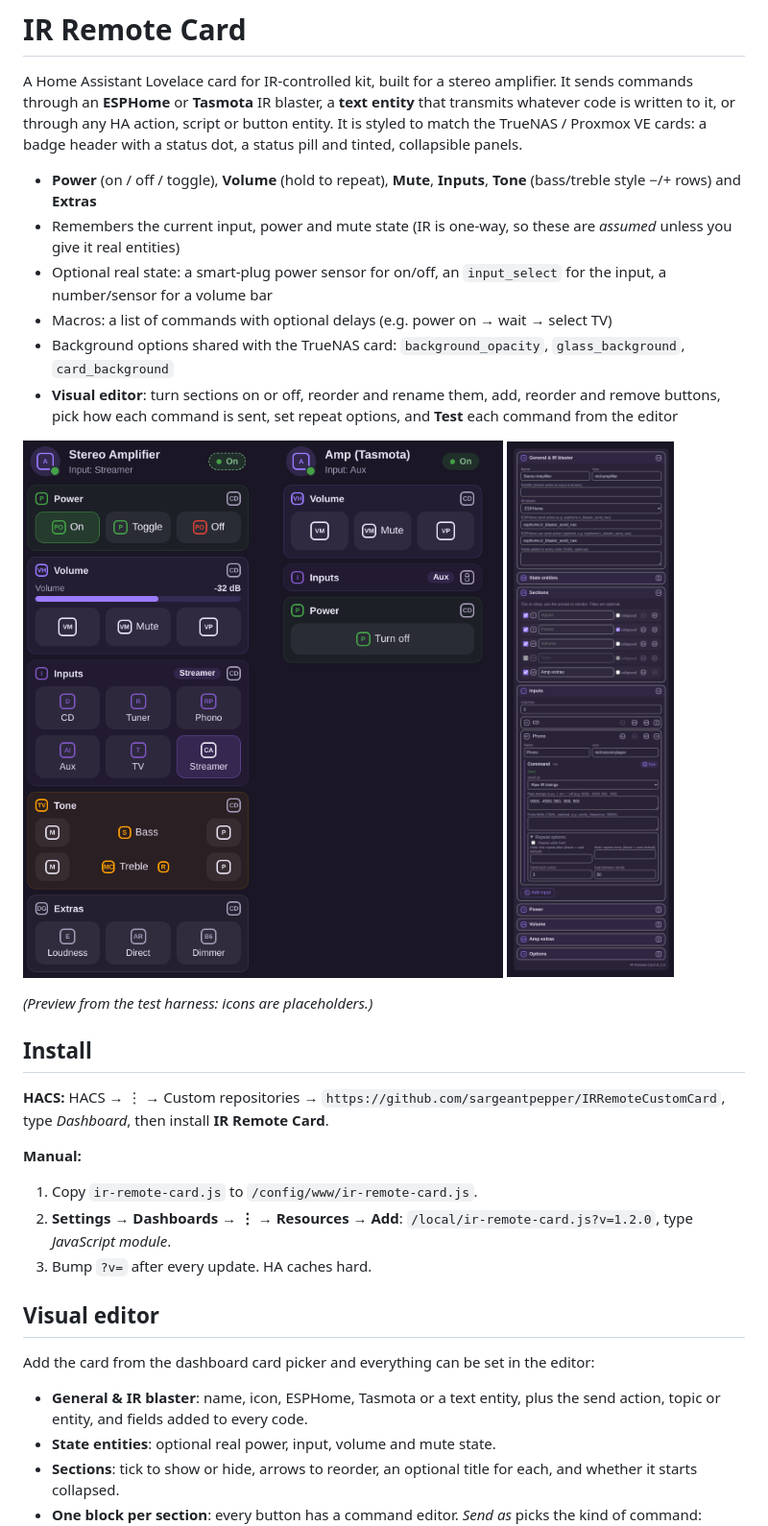
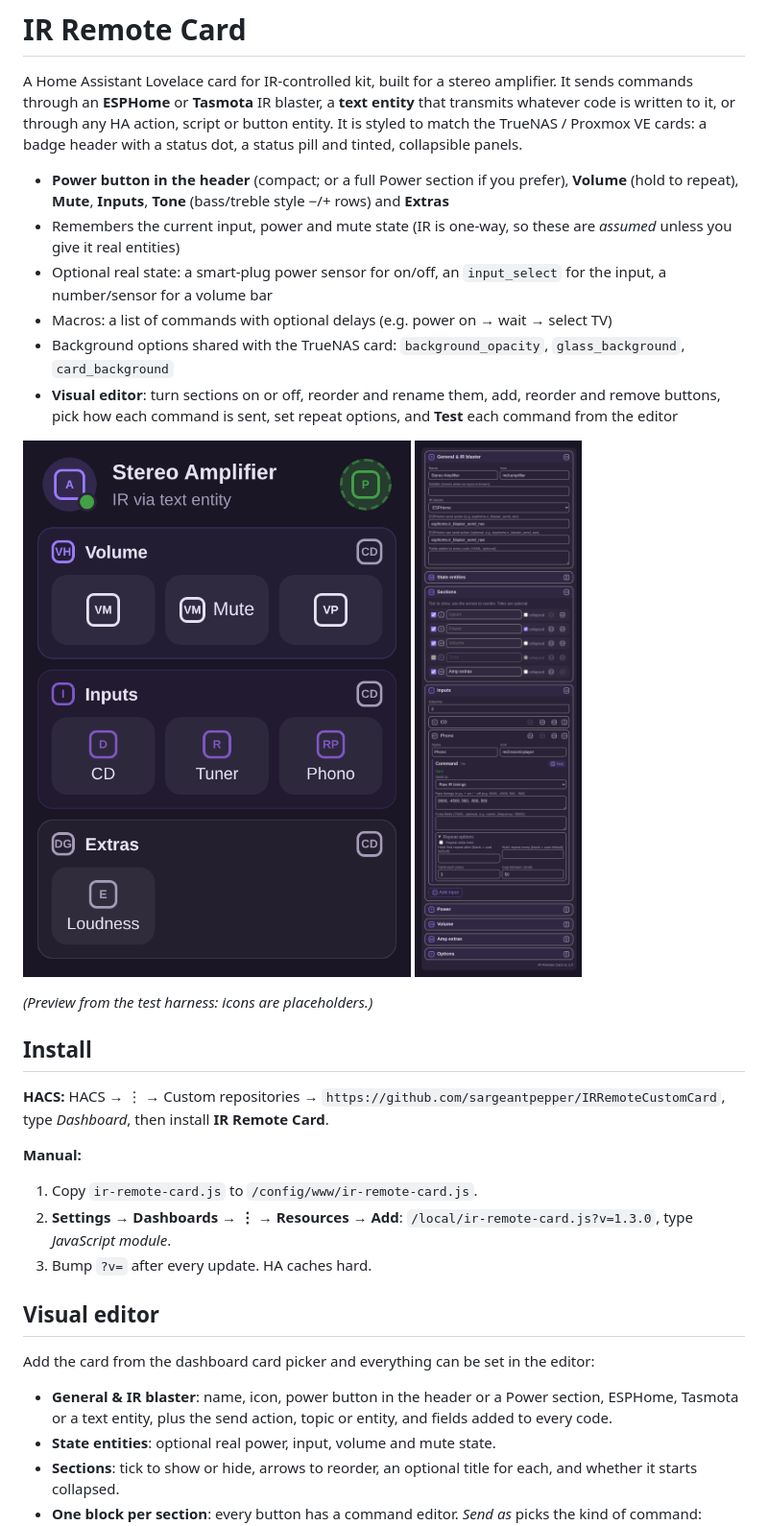
Before and after one commit to sargeantpepper/IRRemoteCustomCard, a Markdown page: README.md, the part around one of its changes. Shown at 96% size. Rendered like a GitHub page; pictures changed too: images/preview.png.

```diff
--- a/README.md
+++ b/README.md
@@ -2,7 +2,7 @@
 
 A Home Assistant Lovelace card for IR-controlled kit, built for a stereo amplifier. It sends commands through an **ESPHome** or **Tasmota** IR blaster, a **text entity** that transmits whatever code is written to it, or through any HA action, script or button entity. It is styled to match the TrueNAS / Proxmox VE cards: a badge header with a status dot, a status pill and tinted, collapsible panels.
 
-- **Power** (on / off / toggle), **Volume** (hold to repeat), **Mute**, **Inputs**, **Tone** (bass/treble style −/+ rows) and **Extras**
+- **Power button in the header** (compact; or a full Power section if you prefer), **Volume** (hold to repeat), **Mute**, **Inputs**, **Tone** (bass/treble style −/+ rows) and **Extras**
 - Remembers the current input, power and mute state (IR is one-way, so these are *assumed* unless you give it real entities)
 - Optional real state: a smart-plug power sensor for on/off, an `input_select` for the input, a number/sensor for a volume bar
 - Macros: a list of commands with optional delays (e.g. power on → wait → select TV)
@@ -20,14 +20,14 @@ A Home Assistant Lovelace card for IR-controlled kit, built for a stereo amplifi
 **Manual:**
 
 1. Copy `ir-remote-card.js` to `/config/www/ir-remote-card.js`.
-2. **Settings → Dashboards → ⋮ → Resources → Add**: `/local/ir-remote-card.js?v=1.2.0`, type *JavaScript module*.
+2. **Settings → Dashboards → ⋮ → Resources → Add**: `/local/ir-remote-card.js?v=1.3.0`, type *JavaScript module*.
 3. Bump `?v=` after every update. HA caches hard.
 
 ## Visual editor
 
 Add the card from the dashboard card picker and everything can be set in the editor:
 
-- **General & IR blaster**: name, icon, ESPHome, Tasmota or a text entity, plus the send action, topic or entity, and fields added to every code.
+- **General & IR blaster**: name, icon, power button in the header or a Power section, ESPHome, Tasmota or a text entity, plus the send action, topic or entity, and fields added to every code.
 - **State entities**: optional real power, input, volume and mute state.
 - **Sections**: tick to show or hide, arrows to reorder, an optional title for each, and whether it starts collapsed.
 - **One block per section**: every button has a command editor. *Send as* picks the kind of command:
```
Also changed, not shown: other parts of README.md (+11 -1 lines), 1 other file.
